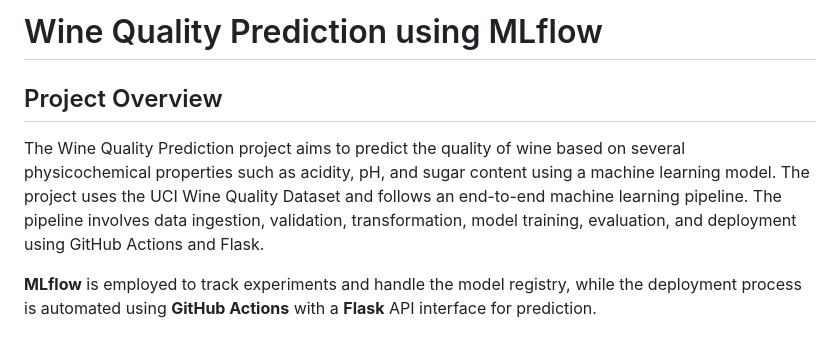
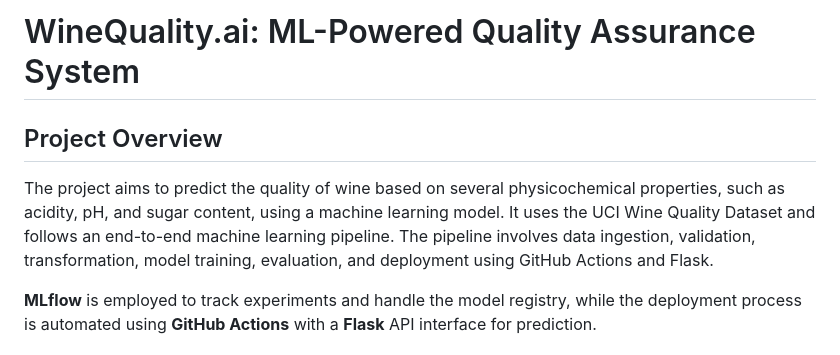
Before and after one commit to chaitanya-24/Wine-Quality-Prediction-with-MLflow, a Markdown page: README.md, the part around the change. Drawn GitHub-style.

```diff
--- a/README.md
+++ b/README.md
@@ -1,8 +1,8 @@
-# Wine Quality Prediction using MLflow
+# WineQuality.ai: ML-Powered Quality Assurance System
 
 ## Project Overview
 
-The Wine Quality Prediction project aims to predict the quality of wine based on several physicochemical properties such as acidity, pH, and sugar content using a machine learning model. The project uses the UCI Wine Quality Dataset and follows an end-to-end machine learning pipeline. The pipeline involves data ingestion, validation, transformation, model training, evaluation, and deployment using GitHub Actions and Flask.
+The project aims to predict the quality of wine based on several physicochemical properties, such as acidity, pH, and sugar content, using a machine learning model. It uses the UCI Wine Quality Dataset and follows an end-to-end machine learning pipeline. The pipeline involves data ingestion, validation, transformation, model training, evaluation, and deployment using GitHub Actions and Flask.
 
 **MLflow** is employed to track experiments and handle the model registry, while the deployment process is automated using **GitHub Actions** with a **Flask** API interface for prediction.
 
```
